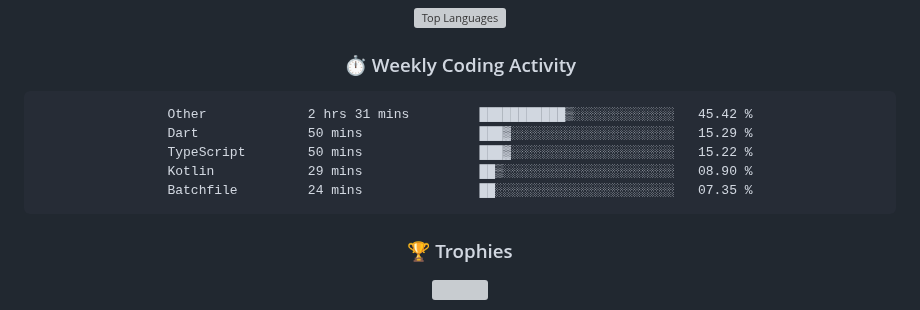
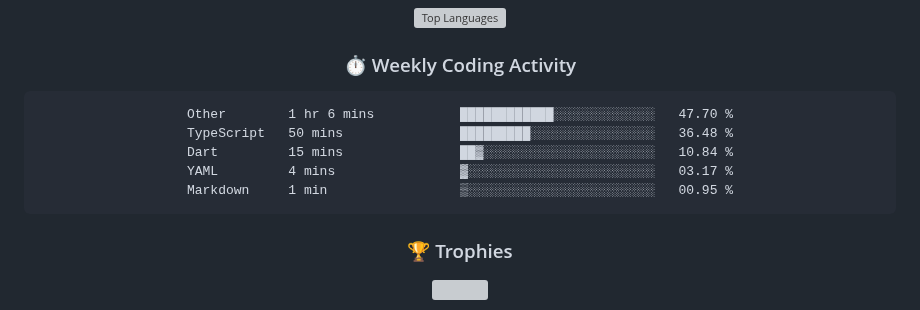
Before and after one commit to rajpratham1/rajpratham1, a Markdown page: README.md, the part around the change. GitHub-like rendering; grey boxes are pictures that could not be loaded.

Commit message:
Updated waka-readme graph with new metrics

````diff
--- a/README.md
+++ b/README.md
@@ -191,11 +191,11 @@ Built a real-time analytics tool on Snowflake; top 50 of 5,000+ participants.
 <!--START_SECTION:waka-->
 
 ```txt
-Other             2 hrs 31 mins         ███████████▒░░░░░░░░░░░░░   45.42 %
-Dart              50 mins               ███▓░░░░░░░░░░░░░░░░░░░░░   15.29 %
-TypeScript        50 mins               ███▓░░░░░░░░░░░░░░░░░░░░░   15.22 %
-Kotlin            29 mins               ██▒░░░░░░░░░░░░░░░░░░░░░░   08.90 %
-Batchfile         24 mins               ██░░░░░░░░░░░░░░░░░░░░░░░   07.35 %
+Other        1 hr 6 mins           ████████████░░░░░░░░░░░░░   47.70 %
+TypeScript   50 mins               █████████░░░░░░░░░░░░░░░░   36.48 %
+Dart         15 mins               ██▓░░░░░░░░░░░░░░░░░░░░░░   10.84 %
+YAML         4 mins                ▓░░░░░░░░░░░░░░░░░░░░░░░░   03.17 %
+Markdown     1 min                 ▒░░░░░░░░░░░░░░░░░░░░░░░░   00.95 %
 ```
 
 <!--END_SECTION:waka-->
````
